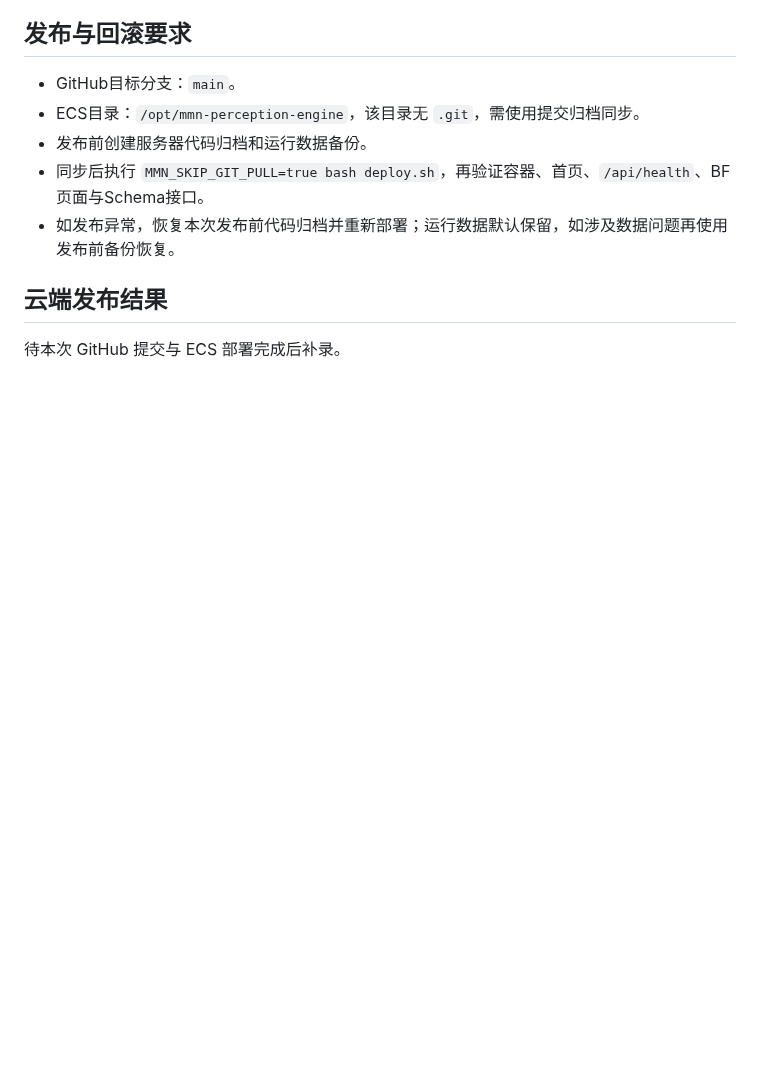
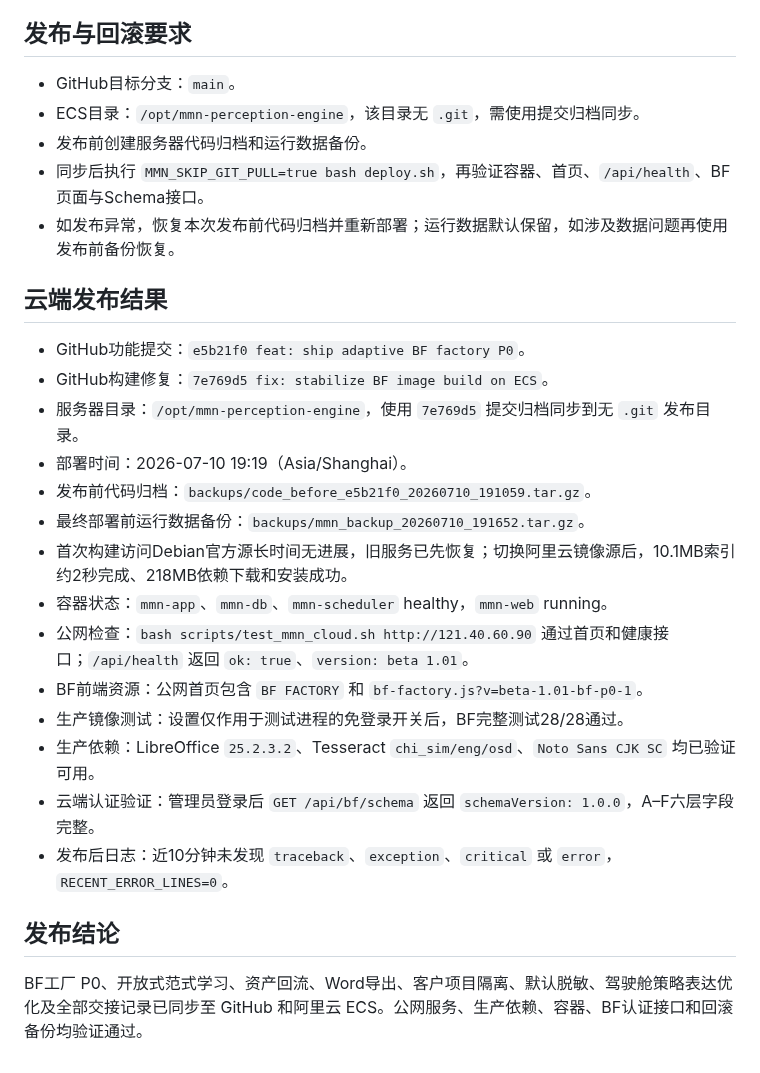
Before and after one commit to elliszhang0905-wq/MMN-Perception-Engine, a Markdown page: release.md, the part around the change. Drawn GitHub-style; blank space fills up the shorter version.

Commit message:
docs: record BF factory production release
Closes the GitHub, ECS, backup, dependency, authenticated schema, production test, and rollback evidence for the BF Factory P0 launch.

```diff
--- a/release.md
+++ b/release.md
@@ -318,4 +318,21 @@ beta 1.01｜BF工厂 P0
 
 ## 云端发布结果
 
-待本次 GitHub 提交与 ECS 部署完成后补录。
+- GitHub功能提交：`e5b21f0 feat: ship adaptive BF factory P0`。
+- GitHub构建修复：`7e769d5 fix: stabilize BF image build on ECS`。
+- 服务器目录：`/opt/mmn-perception-engine`，使用 `7e769d5` 提交归档同步到无 `.git` 发布目录。
+- 部署时间：2026-07-10 19:19（Asia/Shanghai）。
+- 发布前代码归档：`backups/code_before_e5b21f0_20260710_191059.tar.gz`。
+- 最终部署前运行数据备份：`backups/mmn_backup_20260710_191652.tar.gz`。
+- 首次构建访问Debian官方源长时间无进展，旧服务已先恢复；切换阿里云镜像源后，10.1MB索引约2秒完成、218MB依赖下载和安装成功。
+- 容器状态：`mmn-app`、`mmn-db`、`mmn-scheduler` healthy，`mmn-web` running。
+- 公网检查：`bash scripts/test_mmn_cloud.sh http://121.40.60.90` 通过首页和健康接口；`/api/health` 返回 `ok: true`、`version: beta 1.01`。
+- BF前端资源：公网首页包含 `BF FACTORY` 和 `bf-factory.js?v=beta-1.01-bf-p0-1`。
+- 生产镜像测试：设置仅作用于测试进程的免登录开关后，BF完整测试28/28通过。
+- 生产依赖：LibreOffice `25.2.3.2`、Tesseract `chi_sim/eng/osd`、`Noto Sans CJK SC` 均已验证可用。
+- 云端认证验证：管理员登录后 `GET /api/bf/schema` 返回 `schemaVersion: 1.0.0`，A–F六层字段完整。
+- 发布后日志：近10分钟未发现 `traceback`、`exception`、`critical` 或 `error`，`RECENT_ERROR_LINES=0`。
+
+## 发布结论
+
+BF工厂 P0、开放式范式学习、资产回流、Word导出、客户项目隔离、默认脱敏、驾驶舱策略表达优化及全部交接记录已同步至 GitHub 和阿里云 ECS。公网服务、生产依赖、容器、BF认证接口和回滚备份均验证通过。
```
Also changed, not shown: docs/HANDOFF_QWEN_AGENT.md (+8 -0 lines).
